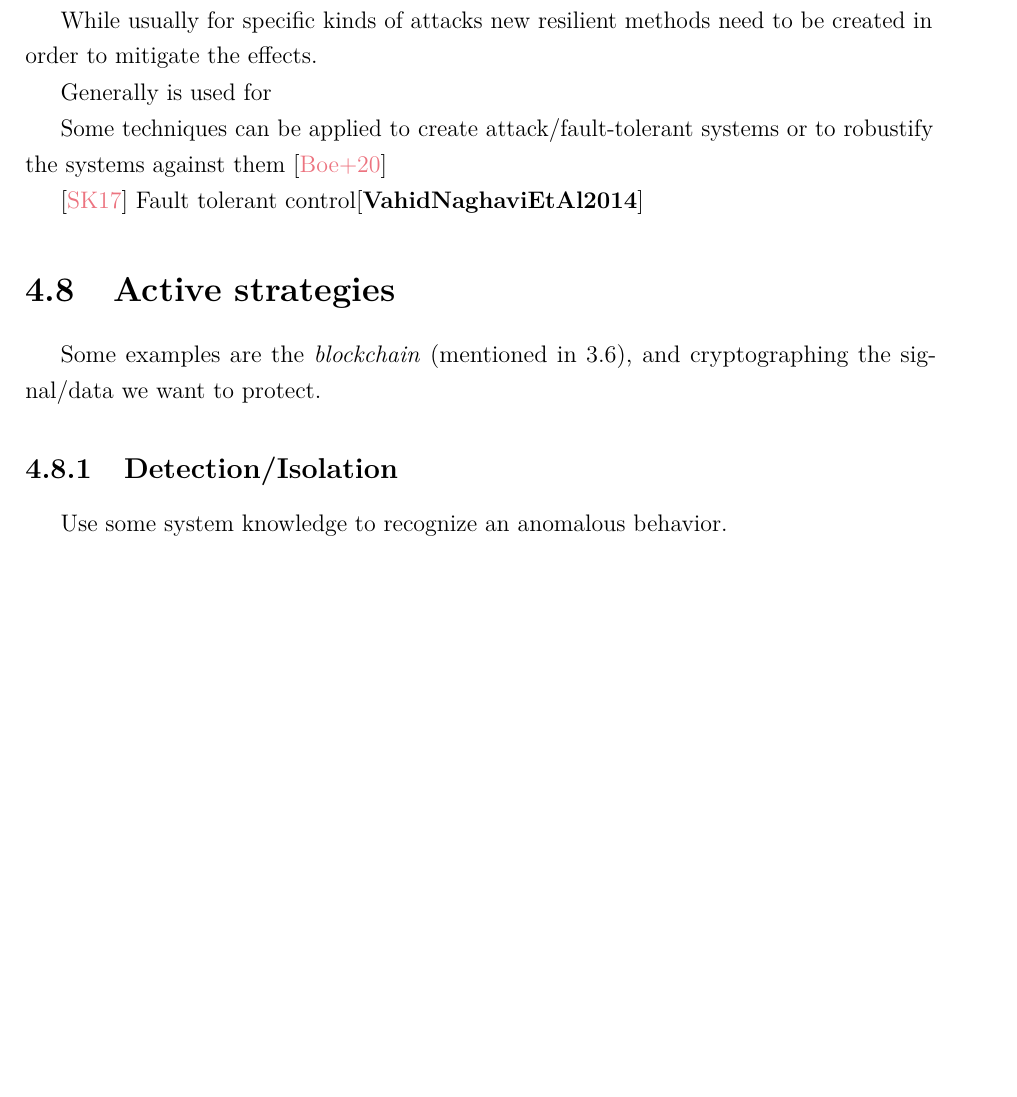
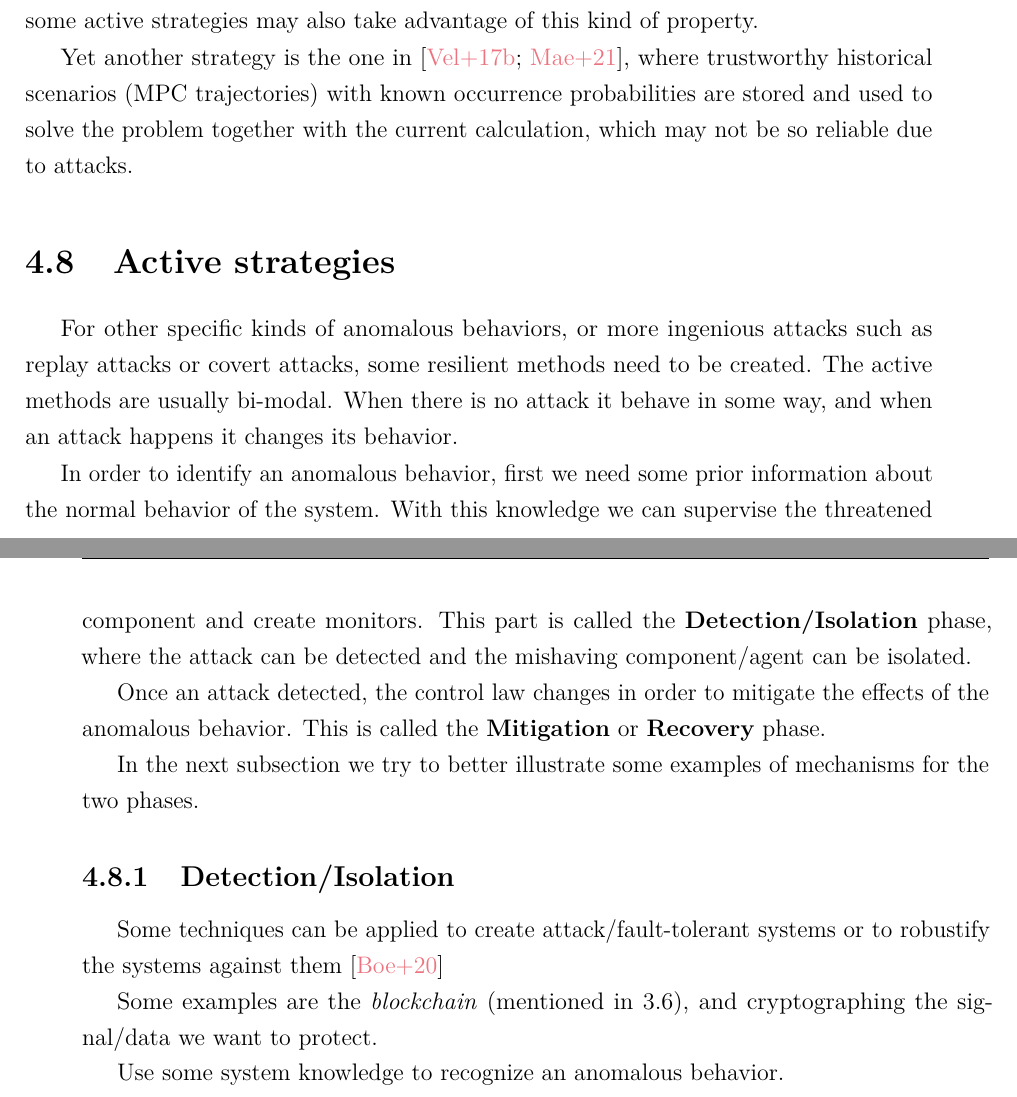
Before and after one commit to Accacio/thesis, a LaTeX thesis (main.tex, which reads glossary_symbol.tex, main_matter/anomalous_behaviors.tex): part of page 52 of 71 before the commit and two parts of pages 52 and 53 of 71 after it, the two joined at a grey line, cut at the place of the change, the shorter picture padded with empty space. Compiled offline with pdfLaTeX.

Commit message:
passive strategies

```diff
--- a/glossary_symbol.tex
+++ b/glossary_symbol.tex
@@ -48,6 +48,7 @@
 \acr{ADMM}{ADMM}{Alternating Direction Method of Multipliers}
 \acr{CIA}{CIA}{Confidentiality, Integrity and Availability}
 \acr{DDD}{DDD}{Disclosure, Deception and Denial of Service}
+\acr{ftc}{FTC}{Fault Tolerant Control}
 \acr{DoS}{DoS}{Denial of Service}
 \acr{EFT}{EFT}{Electronic Funds Transfer}
 \acr{GPU}{GPU}{Graphical Processing Unit}[GPUs][Graphical Processing Units]
--- a/main_matter/anomalous_behaviors.tex
+++ b/main_matter/anomalous_behaviors.tex
@@ -449,20 +449,35 @@ So for a system said N-1 safe, if a component is attacked (a \DoS{} for example)
 
-While usually for specific kinds of attacks new resilient methods need to be created in order to mitigate the effects.
+Another example is in distribution grids where there is a N-1 static security index, which indicates how stable the grid is even if 1 component present a failure (or is disconnected)~\cite{QianEtAl2022}.
+So, for a system said N-1 safe, if a component is attacked (a \DoS{} for example) the system still can present satisfactory performance.
+As we will see, some active strategies may also take advantage of this kind of property.
 
-Generally is used for
+Yet another strategy is the one in~\cite{VelardeEtAl2017a,MaestreEtAl2021}, where trustworthy historical scenarios (\mpc{} trajectories) with known occurrence probabilities are stored and used to solve the problem together with the current calculation, which may not be so reliable due to attacks.
+
+
+\section{Active strategies}\label{sec:protecting_against_attacks}
+
+For other specific kinds of anomalous behaviors, or more ingenious attacks such as replay attacks or covert attacks, some resilient methods need to be created.
+The active methods are usually bi-modal.
+When there is no attack it behave in some way, and when an attack happens it changes its behavior.
+
+In order to identify an anomalous behavior, first we need some prior information about the normal behavior of the system.
+With this knowledge we can supervise the threatened component and create monitors.
+This part is called the \textbf{Detection/Isolation} phase, where the attack can be detected and the mishaving component/agent can be isolated.
+
+Once an attack detected, the control law changes in order to mitigate the effects of the anomalous behavior.
+This is called the \textbf{Mitigation} or \textbf{Recovery} phase.
+
+In the next subsection we try to better illustrate some examples of mechanisms for the two phases.
+
+\subsection{Detection/Isolation}
 
 Some techniques can be applied to create attack/fault-tolerant systems or to robustify the systems against them~\cite{BoemEtAl2020}
 
-\cite{SatchidanandanKumar2017}
-Fault tolerant control\cite{VahidNaghaviEtAl2014}
-
-\section{Active strategies}\label{sec:protecting_against_attacks}
-
 Some examples are the \emph{blockchain} (mentioned in~\ref{sec:drawbacks}), and cryptographing the signal/data we want to protect.
 
-\subsection{Detection/Isolation}
+Use some system knowledge to recognize an anomalous behavior.
 
-Use some system knowledge to recognize an anomalous behavior.
+Detection of covert attacks based on observator~\cite{HoehnZhang2016}
 
 Use some  knowledge of the system to recognize what component is the source of the anomalous behavior
 
```
Also changed, not shown: main_matter/anomalous_behaviors.tex (9 more changed lines).
